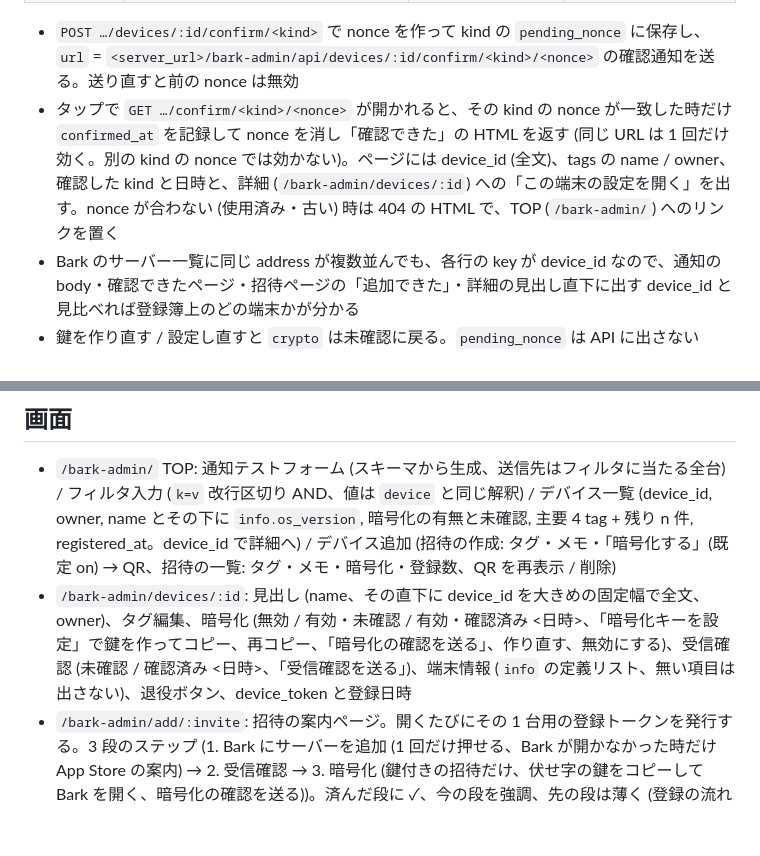
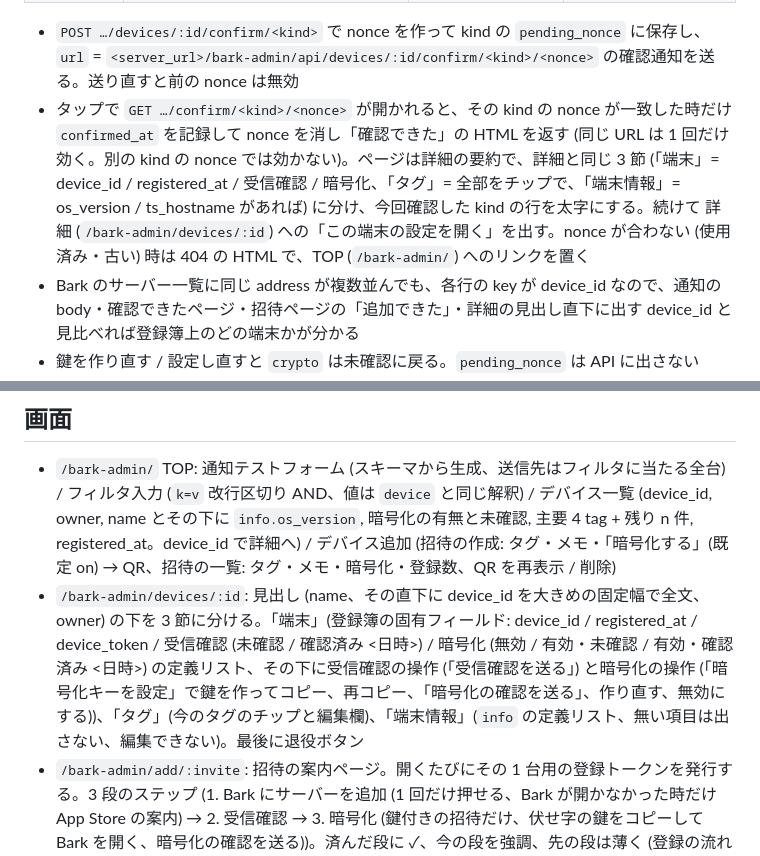
Before and after one commit to kawaz/bark-admin, a Markdown page: docs/DESIGN.md, 2 parts joined by grey strips. GitHub-like rendering; blank space fills up the shorter version.

```diff
--- a/docs/DESIGN.md
+++ b/docs/DESIGN.md
@@ -89,7 +89,7 @@ Bark アプリの「推送加密 / Push Encryption」に合わせ、鍵を持つ
 | `crypto` | 暗号化 (暗号化の節)。title「bark-admin 暗号化の確認」、body「この通知をタップすると暗号化の確認が完了する」+ 改行 + `device: <device_id>`。鍵が無ければ 409 | 復号できる (nonce は暗号文の中にしか無いので、復号できた端末だけが URL を開ける) | `crypto: {key, confirmed_at, pending_nonce}` |
 
 - `POST …/devices/:id/confirm/<kind>` で nonce を作って kind の `pending_nonce` に保存し、`url` = `<server_url>/bark-admin/api/devices/:id/confirm/<kind>/<nonce>` の確認通知を送る。送り直すと前の nonce は無効
-- タップで `GET …/confirm/<kind>/<nonce>` が開かれると、その kind の nonce が一致した時だけ `confirmed_at` を記録して nonce を消し「確認できた」の HTML を返す (同じ URL は 1 回だけ効く。別の kind の nonce では効かない)。ページには device_id (全文)、tags の name / owner、確認した kind と日時と、詳細 (`/bark-admin/devices/:id`) への「この端末の設定を開く」を出す。nonce が合わない (使用済み・古い) 時は 404 の HTML で、TOP (`/bark-admin/`) へのリンクを置く
+- タップで `GET …/confirm/<kind>/<nonce>` が開かれると、その kind の nonce が一致した時だけ `confirmed_at` を記録して nonce を消し「確認できた」の HTML を返す (同じ URL は 1 回だけ効く。別の kind の nonce では効かない)。ページは詳細の要約で、詳細と同じ 3 節 (「端末」= device_id / registered_at / 受信確認 / 暗号化、「タグ」= 全部をチップで、「端末情報」= os_version / ts_hostname があれば) に分け、今回確認した kind の行を太字にする。続けて 詳細 (`/bark-admin/devices/:id`) への「この端末の設定を開く」を出す。nonce が合わない (使用済み・古い) 時は 404 の HTML で、TOP (`/bark-admin/`) へのリンクを置く
 - Bark のサーバー一覧に同じ address が複数並んでも、各行の key が device_id なので、通知の body・確認できたページ・招待ページの「追加できた」・詳細の見出し直下に出す device_id と見比べれば登録簿上のどの端末かが分かる
 - 鍵を作り直す / 設定し直すと `crypto` は未確認に戻る。`pending_nonce` は API に出さない
 
@@ -157,7 +157,7 @@ bark-admin が中身を見るのは `/register` と `/r/:token/register` の 1
 ## 画面
 
 - `/bark-admin/` TOP: 通知テストフォーム (スキーマから生成、送信先はフィルタに当たる全台) / フィルタ入力 (`k=v` 改行区切り AND、値は `device` と同じ解釈) / デバイス一覧 (device_id, owner, name とその下に `info.os_version`, 暗号化の有無と未確認, 主要 4 tag + 残り n 件, registered_at。device_id で詳細へ) / デバイス追加 (招待の作成: タグ・メモ・「暗号化する」(既定 on) → QR、招待の一覧: タグ・メモ・暗号化・登録数、QR を再表示 / 削除)
-- `/bark-admin/devices/:id`: 見出し (name、その直下に device_id を大きめの固定幅で全文、owner)、タグ編集、暗号化 (無効 / 有効・未確認 / 有効・確認済み <日時>、「暗号化キーを設定」で鍵を作ってコピー、再コピー、「暗号化の確認を送る」、作り直す、無効にする)、受信確認 (未確認 / 確認済み <日時>、「受信確認を送る」)、端末情報 (`info` の定義リスト、無い項目は出さない)、退役ボタン、device_token と登録日時
+- `/bark-admin/devices/:id`: 見出し (name、その直下に device_id を大きめの固定幅で全文、owner) の下を 3 節に分ける。「端末」(登録簿の固有フィールド: device_id / registered_at / device_token / 受信確認 (未確認 / 確認済み <日時>) / 暗号化 (無効 / 有効・未確認 / 有効・確認済み <日時>) の定義リスト、その下に受信確認の操作 (「受信確認を送る」) と暗号化の操作 (「暗号化キーを設定」で鍵を作ってコピー、再コピー、「暗号化の確認を送る」、作り直す、無効にする))、「タグ」(今のタグのチップと編集欄)、「端末情報」(`info` の定義リスト、無い項目は出さない、編集できない)。最後に退役ボタン
 - `/bark-admin/add/:invite`: 招待の案内ページ。開くたびにその 1 台用の登録トークンを発行する。3 段のステップ (1. Bark にサーバーを追加 (1 回だけ押せる、Bark が開かなかった時だけ App Store の案内) → 2. 受信確認 → 3. 暗号化 (鍵付きの招待だけ、伏せ字の鍵をコピーして Bark を開く、暗号化の確認を送る))。済んだ段に ✓、今の段を強調、先の段は薄く (登録の流れ参照)
 - ビルド無しの静的 HTML + fetch。モダン CSS / JS (Baseline) を使い古いハックで代替しない
 
```
Also changed, not shown: docs/design/ui.md (+6 -2 lines).
